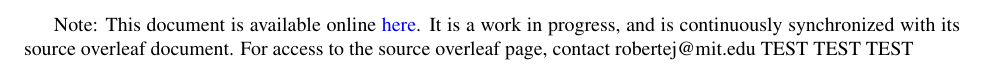
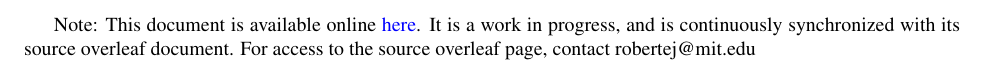
Before and after one commit to robertej19/Clas12AnaNote, a LaTeX thesis (main.tex): part of page 2 of 12, cut so that both start at the same text. Compiled offline with pdfLaTeX.

Commit message:
Updates from Overleaf

```diff
--- a/main.tex
+++ b/main.tex
@@ -41,8 +41,7 @@
 
 \begin{document}
 \maketitle
-Note: This document is available online \href{http://www.lns.mit.edu/\~robertej/CLAS12/Clas12DVPiPAnaNote.pdf}{here}. It is a work in progress, and is continuously synchronized with its source overleaf document. For access to the source overleaf page, contact robertej@mit.edu
-TEST TEST TEST
+Note: This document is available online \href{http://www.lns.mit.edu/~robertej/CLAS12/CLAS12DVPiPAnalysisNote.pdf}{here}. It is a work in progress, and is continuously synchronized with its source overleaf document. For access to the source overleaf page, contact robertej@mit.edu
 
 
 \chapter{Personal To Do}
```
